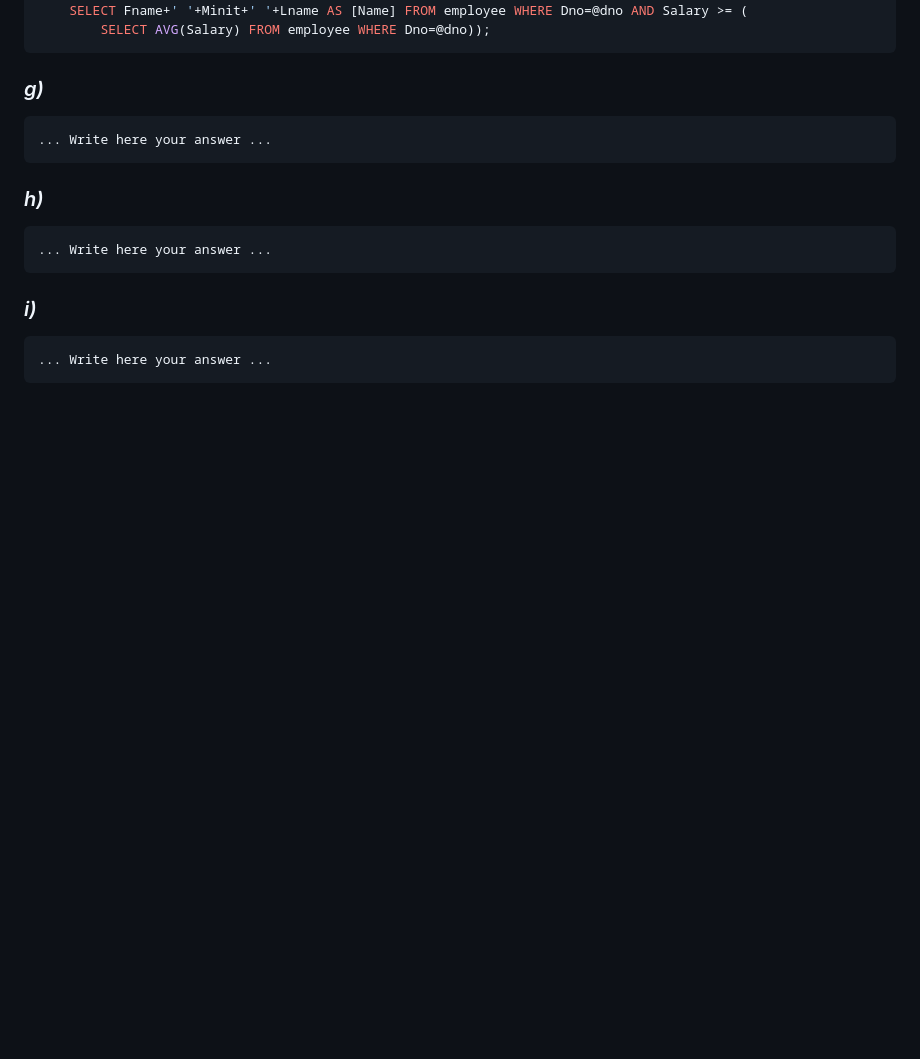
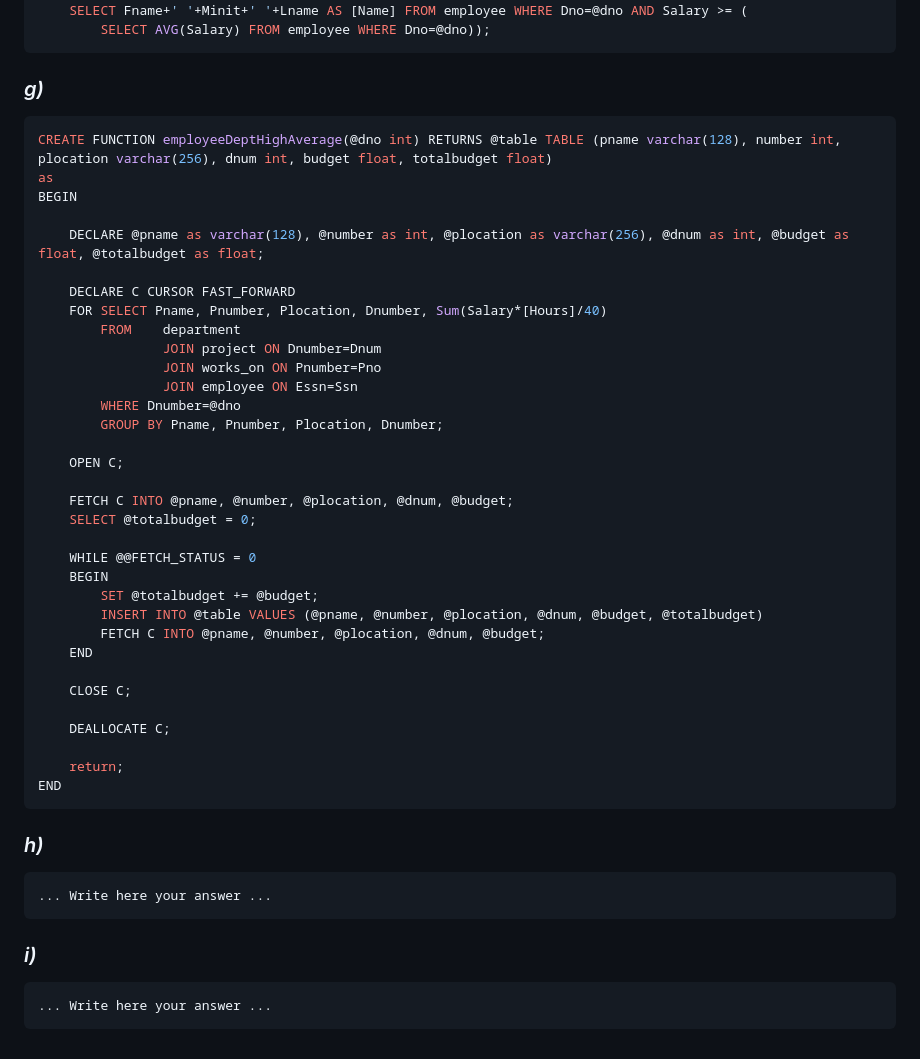
Before and after one commit to PedroDSFerreira/uni-bd, a Markdown page: 9/README.md, the part around the change. GitHub-like rendering; blank space fills up the shorter version.

Commit message:
Ex.9.1 g)

````diff
--- a/9/README.md
+++ b/9/README.md
@@ -138,8 +138,40 @@ AS
 
 ### *g)*
 
-```
-... Write here your answer ...
+```sql
+CREATE FUNCTION employeeDeptHighAverage(@dno int) RETURNS @table TABLE (pname varchar(128), number int, plocation varchar(256), dnum int, budget float, totalbudget float)
+as
+BEGIN
+
+    DECLARE @pname as varchar(128), @number as int, @plocation as varchar(256), @dnum as int, @budget as float, @totalbudget as float;
+
+    DECLARE C CURSOR FAST_FORWARD
+    FOR SELECT Pname, Pnumber, Plocation, Dnumber, Sum(Salary*[Hours]/40)
+        FROM    department
+                JOIN project ON Dnumber=Dnum
+                JOIN works_on ON Pnumber=Pno
+                JOIN employee ON Essn=Ssn
+        WHERE Dnumber=@dno
+        GROUP BY Pname, Pnumber, Plocation, Dnumber;
+
+    OPEN C;
+
+    FETCH C INTO @pname, @number, @plocation, @dnum, @budget;
+    SELECT @totalbudget = 0;
+
+    WHILE @@FETCH_STATUS = 0
+    BEGIN
+        SET @totalbudget += @budget;
+        INSERT INTO @table VALUES (@pname, @number, @plocation, @dnum, @budget, @totalbudget)
+        FETCH C INTO @pname, @number, @plocation, @dnum, @budget;
+    END
+
+    CLOSE C;
+
+    DEALLOCATE C;
+
+    return;
+END
 ```
 
 ### *h)*
````
